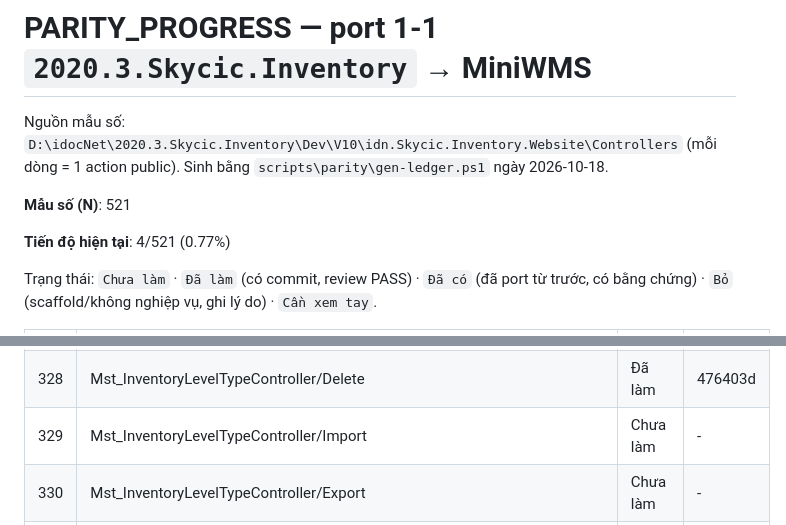
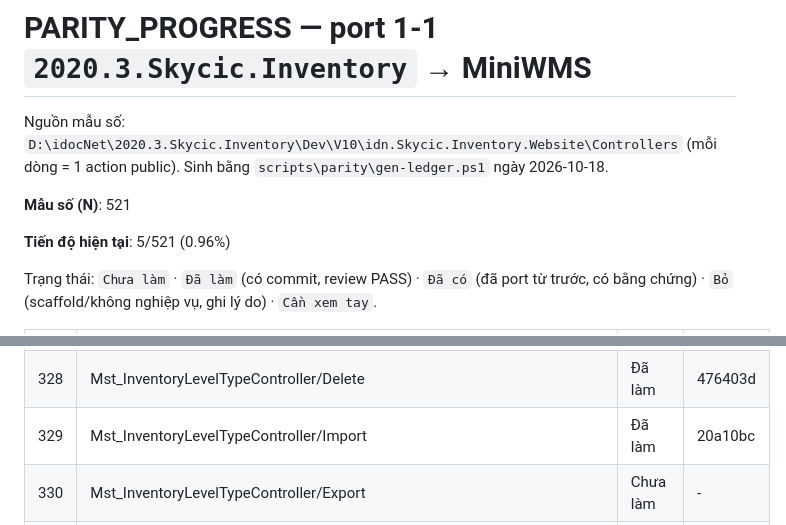
Before and after one commit to Tranletrungkien1705/MiniWMS, a Markdown page: PARITY_PROGRESS.md, 2 parts joined by grey strips. GitHub-like rendering.

Commit message:
docs(parity): Mst_InventoryLevelTypeController/Import -> Đã làm (5/521 (0.96%))
Co-Authored-By: Claude Opus 5.5 <noreply@anthropic.com>

```diff
--- a/PARITY_PROGRESS.md
+++ b/PARITY_PROGRESS.md
@@ -4,7 +4,7 @@ Nguồn mẫu số: `D:\idocNet\2020.3.Skycic.Inventory\Dev\V10\idn.Skycic.Inven
 
 **Mẫu số (N)**: 521
 
-**Tiến độ hiện tại**: 4/521 (0.77%)
+**Tiến độ hiện tại**: 5/521 (0.96%)
 
 Trạng thái: `Chưa làm` · `Đã làm` (có commit, review PASS) · `Đã có` (đã port từ trước, có bằng chứng) · `Bỏ` (scaffold/không nghiệp vụ, ghi lý do) · `Cần xem tay`.
 
@@ -338,7 +338,7 @@ Trạng thái: `Chưa làm` · `Đã làm` (có commit, review PASS) · `Đã c
 | 326 | Mst_InventoryLevelTypeController/Edit | Đã làm | a68fed3 |
 | 327 | Mst_InventoryLevelTypeController/Detail | Đã làm | 6f284de |
 | 328 | Mst_InventoryLevelTypeController/Delete | Đã làm | 476403d |
-| 329 | Mst_InventoryLevelTypeController/Import | Chưa làm | - |
+| 329 | Mst_InventoryLevelTypeController/Import | Đã làm | 20a10bc |
 | 330 | Mst_InventoryLevelTypeController/Export | Chưa làm | - |
 | 331 | Mst_InventoryLevelTypeController/ExportTemplate | Chưa làm | - |
 | 332 | Mst_InventoryTypeController/Index | Chưa làm | - |
```
